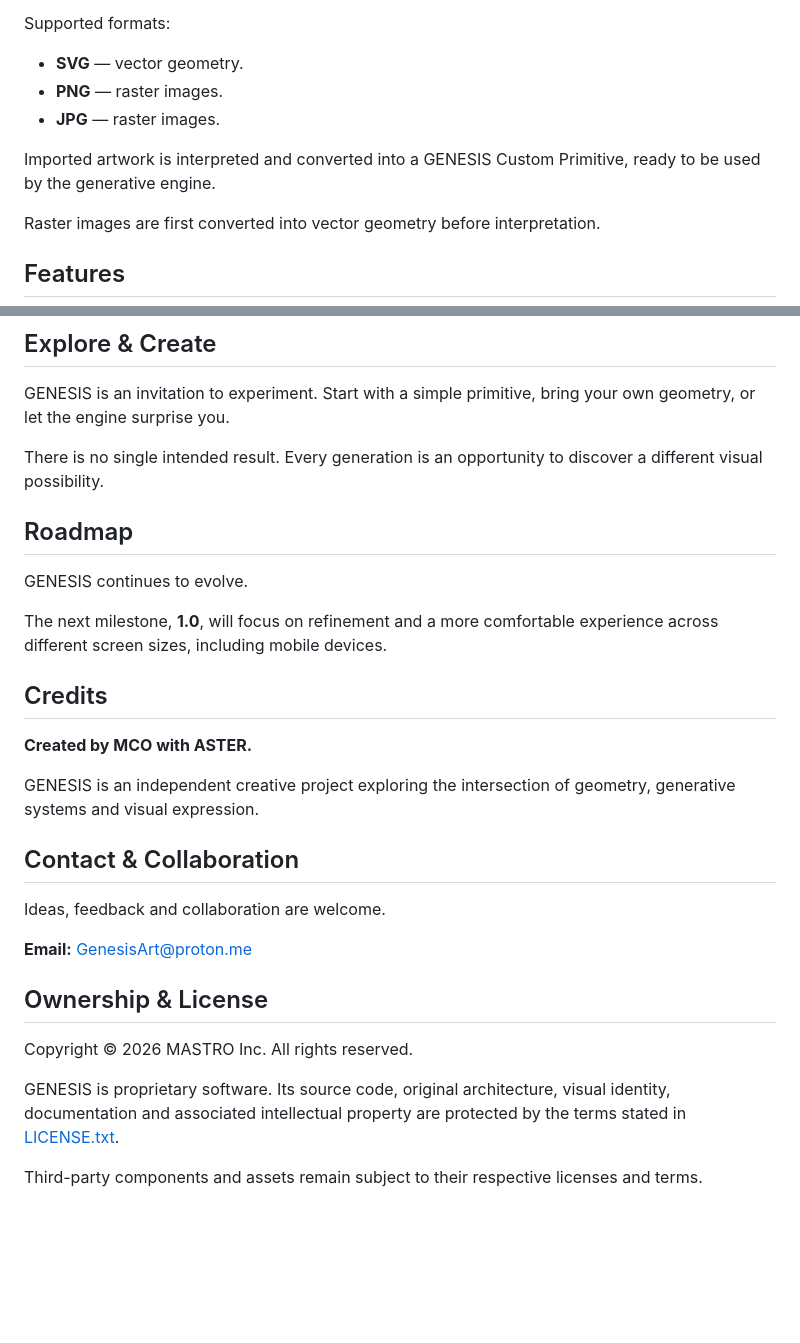
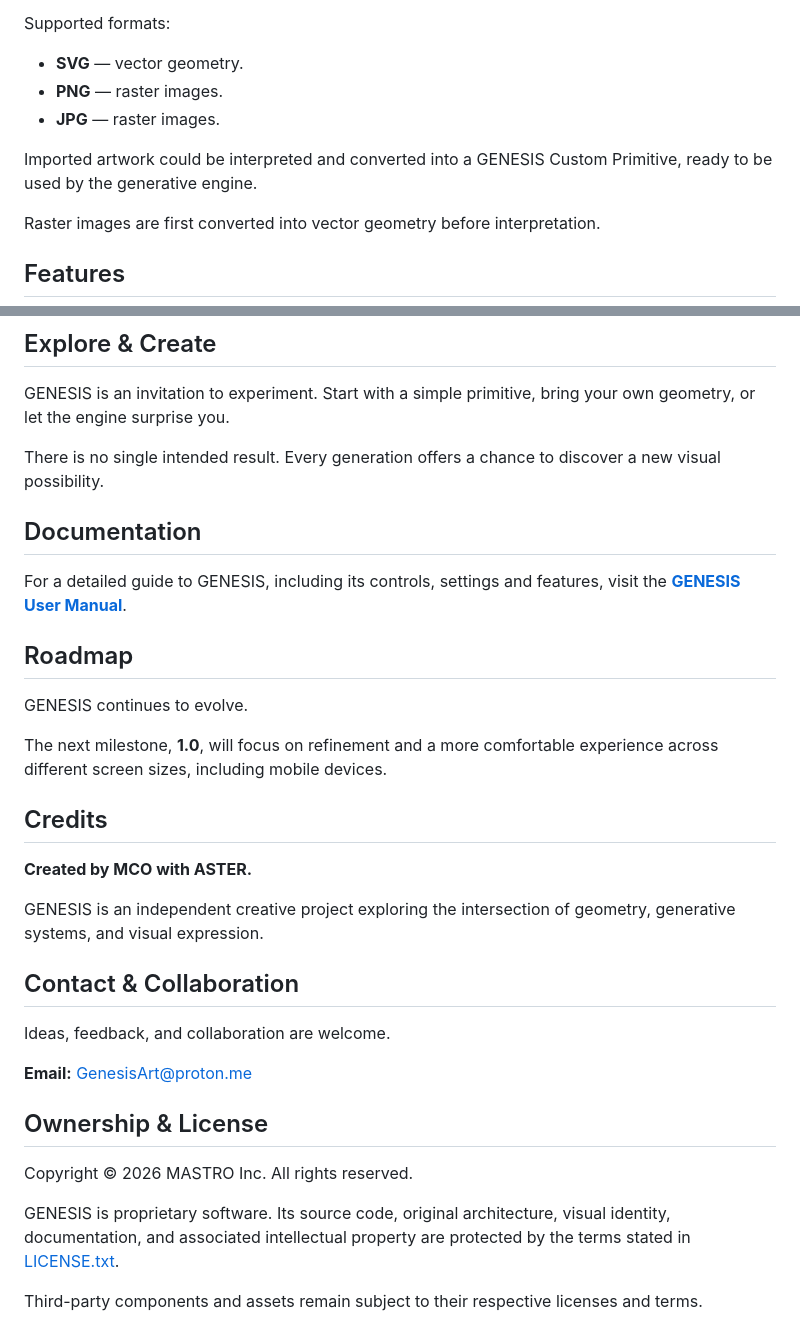
Before and after one commit to MCOQYES/Genesis, a Markdown page: README.md, 2 parts joined by grey strips. Drawn GitHub-style; blank space fills up the shorter version.

Commit message:
Fix punctuation and enhance clarity in README.md
Corrected punctuation and improved clarity in the README.

```diff
--- a/README.md
+++ b/README.md
@@ -28,7 +28,7 @@ Supported formats:
 - **PNG** — raster images.
 - **JPG** — raster images.
 
-Imported artwork is interpreted and converted into a GENESIS Custom Primitive, ready to be used by the generative engine.
+Imported artwork could be interpreted and converted into a GENESIS Custom Primitive, ready to be used by the generative engine.
 
 Raster images are first converted into vector geometry before interpretation.
 
@@ -69,7 +69,11 @@ Remember: **Ge-Pa-Ra-He** — Generate, Panel, Randomize, Help.
 
 GENESIS is an invitation to experiment. Start with a simple primitive, bring your own geometry, or let the engine surprise you.
 
-There is no single intended result. Every generation is an opportunity to discover a different visual possibility.
+There is no single intended result. Every generation offers a chance to discover a new visual possibility.
+
+## Documentation
+
+For a detailed guide to GENESIS, including its controls, settings and features, visit the **[GENESIS User Manual](manual.html)**.
 
 ## Roadmap
 
@@ -81,11 +85,11 @@ The next milestone, **1.0**, will focus on refinement and a more comfortable exp
 
 **Created by MCO with ASTER.**
 
-GENESIS is an independent creative project exploring the intersection of geometry, generative systems and visual expression.
+GENESIS is an independent creative project exploring the intersection of geometry, generative systems, and visual expression.
 
 ## Contact & Collaboration
 
-Ideas, feedback and collaboration are welcome.
+Ideas, feedback, and collaboration are welcome.
 
 **Email:** [GenesisArt@proton.me](mailto:GenesisArt@proton.me)
 
@@ -93,6 +97,6 @@ Ideas, feedback and collaboration are welcome.
 
 Copyright © 2026 MASTRO Inc. All rights reserved.
 
-GENESIS is proprietary software. Its source code, original architecture, visual identity, documentation and associated intellectual property are protected by the terms stated in [LICENSE.txt](LICENSE.txt).
+GENESIS is proprietary software. Its source code, original architecture, visual identity, documentation, and associated intellectual property are protected by the terms stated in [LICENSE.txt](LICENSE.txt).
 
 Third-party components and assets remain subject to their respective licenses and terms.
```
Also changed, not shown: other parts of README.md (+1 -1 lines).
